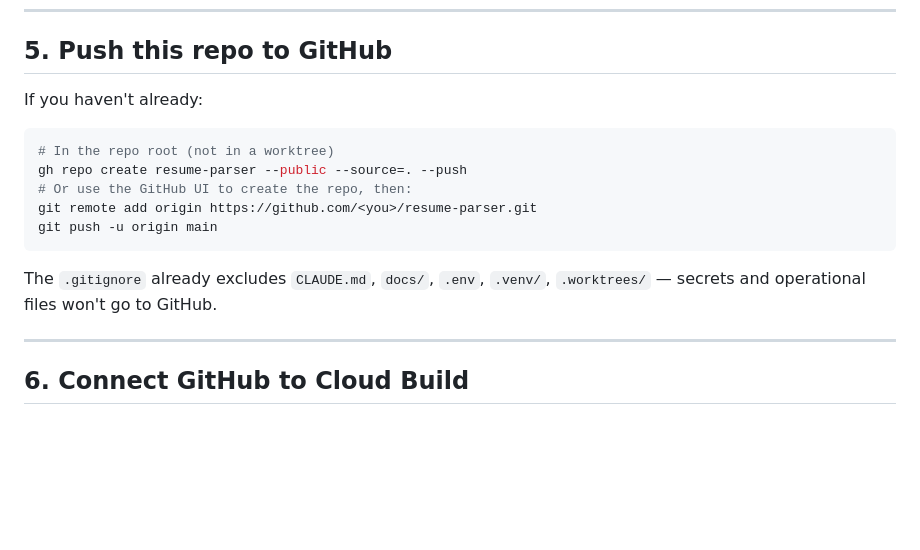
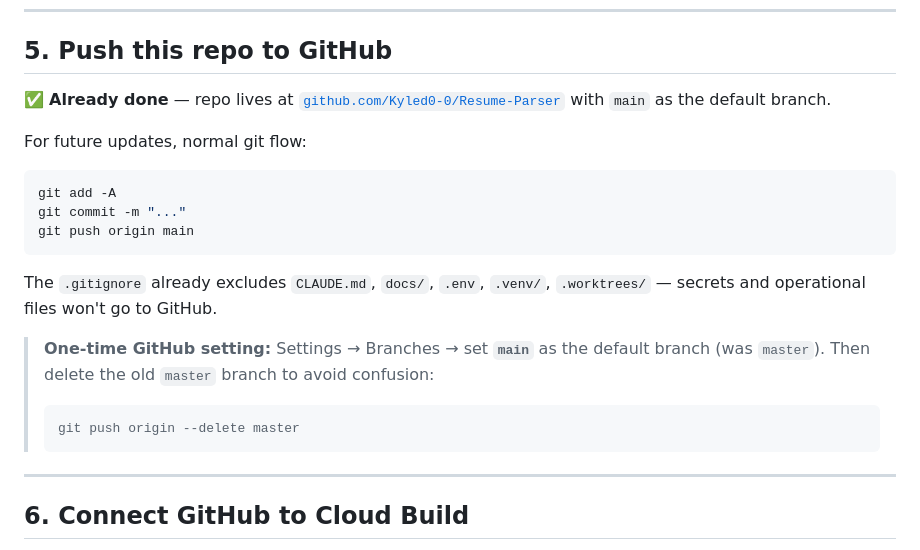
Before and after one commit to Kyled0-0/Resume-Parser, a Markdown page: DEPLOY.md, the part around the change. GitHub-like rendering; blank space fills up the shorter version.

````diff
--- a/DEPLOY.md
+++ b/DEPLOY.md
@@ -70,17 +70,21 @@ Console → **APIs & Services → Library**. Enable:
 
 ## 5. Push this repo to GitHub
 
-If you haven't already:
+✅ **Already done** — repo lives at [`github.com/Kyled0-0/Resume-Parser`](https://github.com/Kyled0-0/Resume-Parser) with `main` as the default branch.
 
+For future updates, normal git flow:
 ```bash
-# In the repo root (not in a worktree)
-gh repo create resume-parser --public --source=. --push
-# Or use the GitHub UI to create the repo, then:
-git remote add origin https://github.com/<you>/resume-parser.git
-git push -u origin main
+git add -A
+git commit -m "..."
+git push origin main
 ```
 
 The `.gitignore` already excludes `CLAUDE.md`, `docs/`, `.env`, `.venv/`, `.worktrees/` — secrets and operational files won't go to GitHub.
+
+> **One-time GitHub setting:** Settings → Branches → set **`main`** as the default branch (was `master`). Then delete the old `master` branch to avoid confusion:
+> ```bash
+> git push origin --delete master
+> ```
 
 ---
 
````
Also changed, not shown: README.md (+34 -11 lines).
